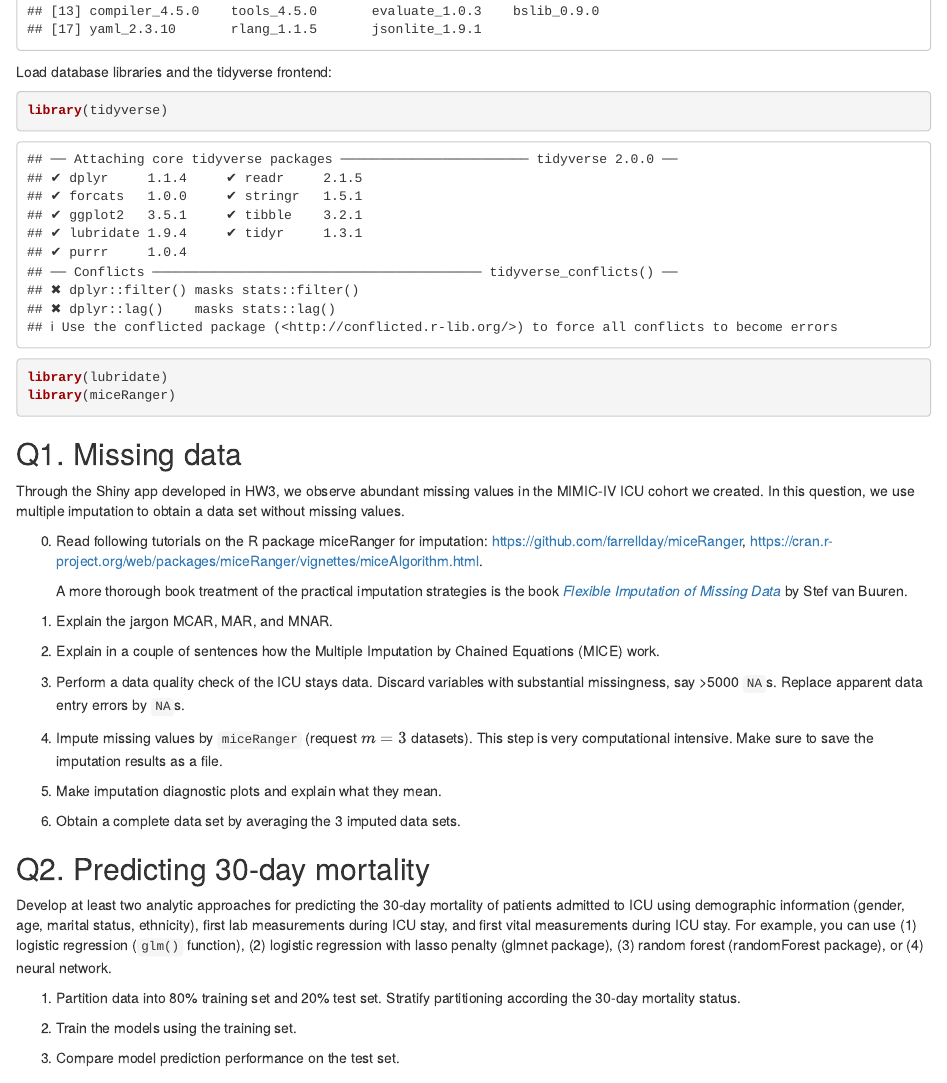
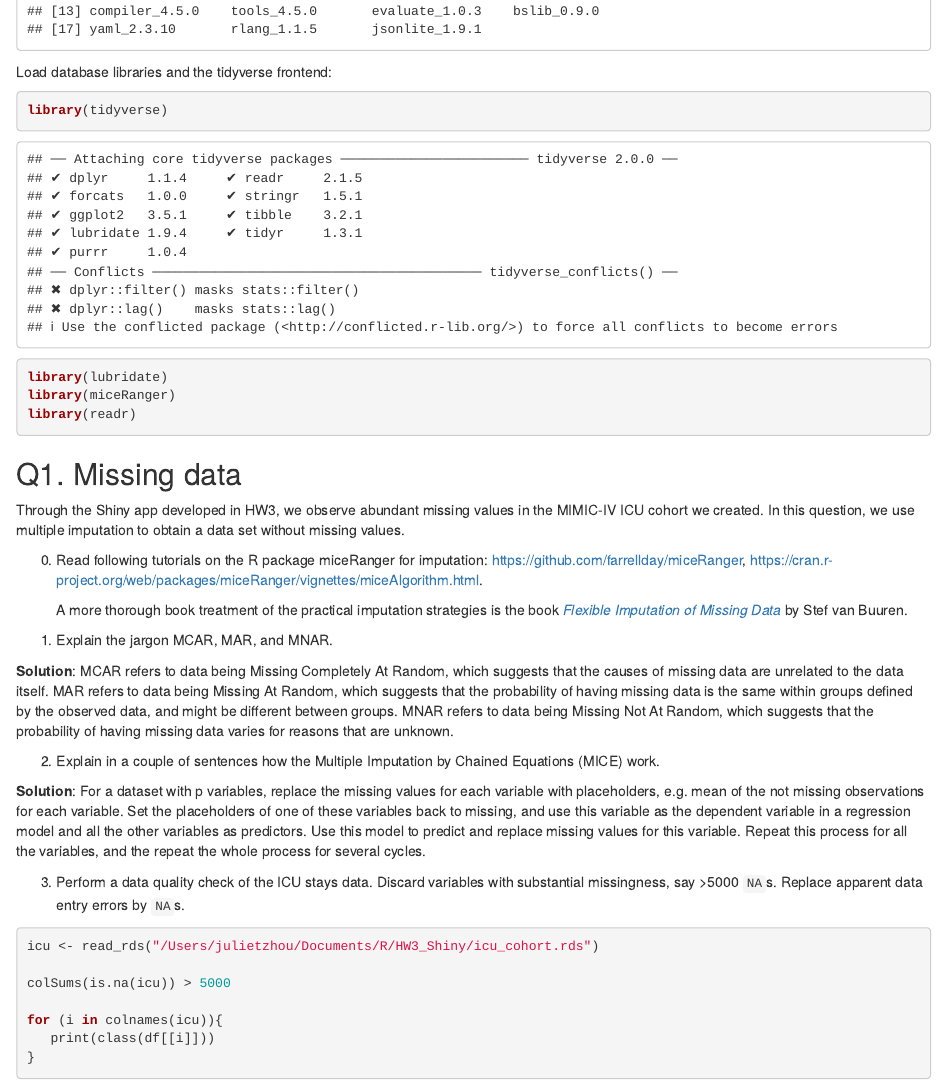
Before and after one commit to jyixzhou/biostat-203b-2021-winter, an R Markdown document (hw4/hw4sol.Rmd): the page in a window 1100 px wide, from 730 px down. Rendered offline with R 4.5, knitr and Pandoc, with nearby package versions.

Commit message:
updates on Q1

````diff
--- a/hw4/hw4sol.Rmd
+++ b/hw4/hw4sol.Rmd
@@ -22,6 +22,7 @@ Load database libraries and the tidyverse frontend:
 library(tidyverse)
 library(lubridate)
 library(miceRanger)
+library(readr)
 ```
 
 ## Q1. Missing data
@@ -34,9 +35,25 @@ Through the Shiny app developed in HW3, we observe abundant missing values in th
 
 1. Explain the jargon MCAR, MAR, and MNAR.
 
+**Solution**: MCAR refers to data being Missing Completely At Random, which suggests that the causes of missing data are unrelated to the data itself. MAR refers to data being Missing At Random, which suggests that the probability of having missing data is the same within groups defined by the observed data, and might be different between groups. MNAR refers to data being Missing Not At Random, which suggests that the probability of having missing data varies for reasons that are unknown.
+
 2. Explain in a couple of sentences how the Multiple Imputation by Chained Equations (MICE) work.
 
+**Solution**: For a dataset with p variables, replace the missing values for each variable with placeholders, e.g. mean of the not missing observations for each variable. Set the placeholders of one of these variables back to missing, and use this variable as the dependent variable in a regression model and all the other variables as predictors. Use this model to predict and replace missing values for this variable. Repeat this process for all the variables, and the repeat the whole process for several cycles.
+
 3. Perform a data quality check of the ICU stays data. Discard variables with substantial missingness, say >5000 `NA`s. Replace apparent data entry errors by `NA`s.
+
+```{r eval=F}
+icu <- read_rds("/Users/julietzhou/Documents/R/HW3_Shiny/icu_cohort.rds")
+
+colSums(is.na(icu)) > 5000
+
+for (i in colnames(icu)){
+   print(class(df[[i]]))
+}
+
+```
+
 
 4. Impute missing values by `miceRanger` (request $m=3$ datasets). This step is very computational intensive. Make sure to save the imputation results as a file.
 
````
